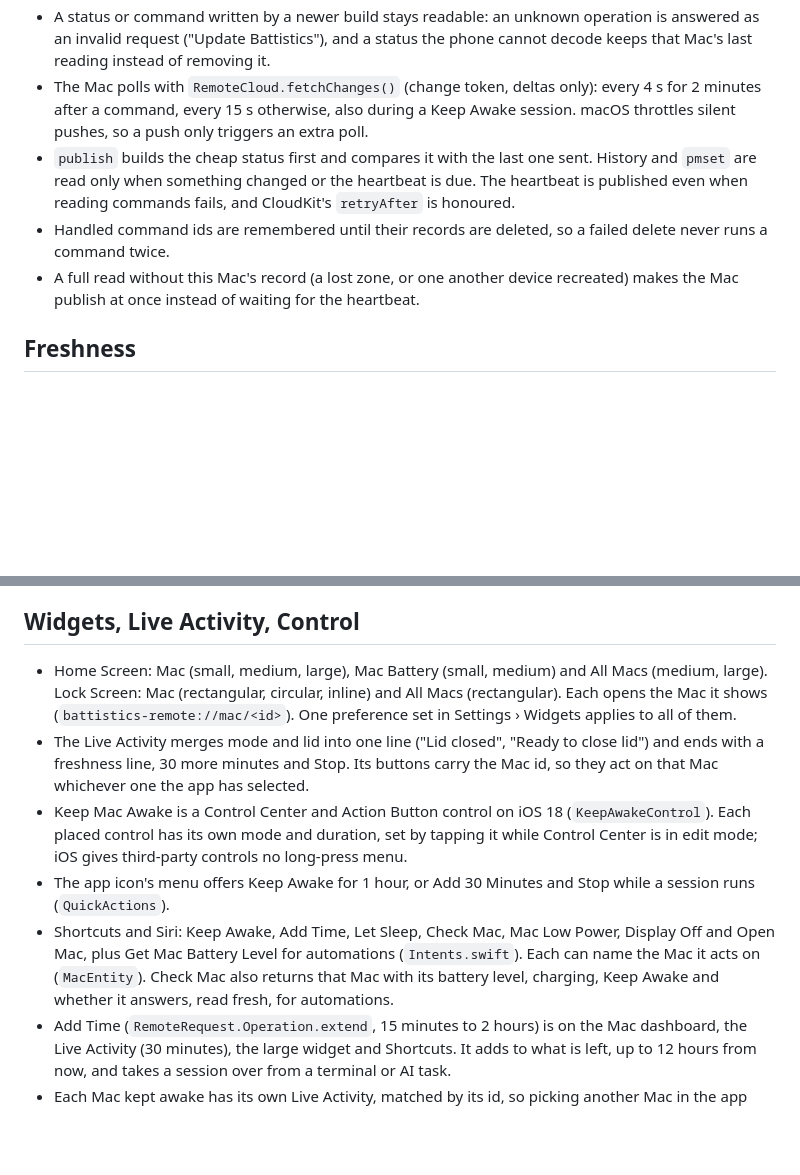
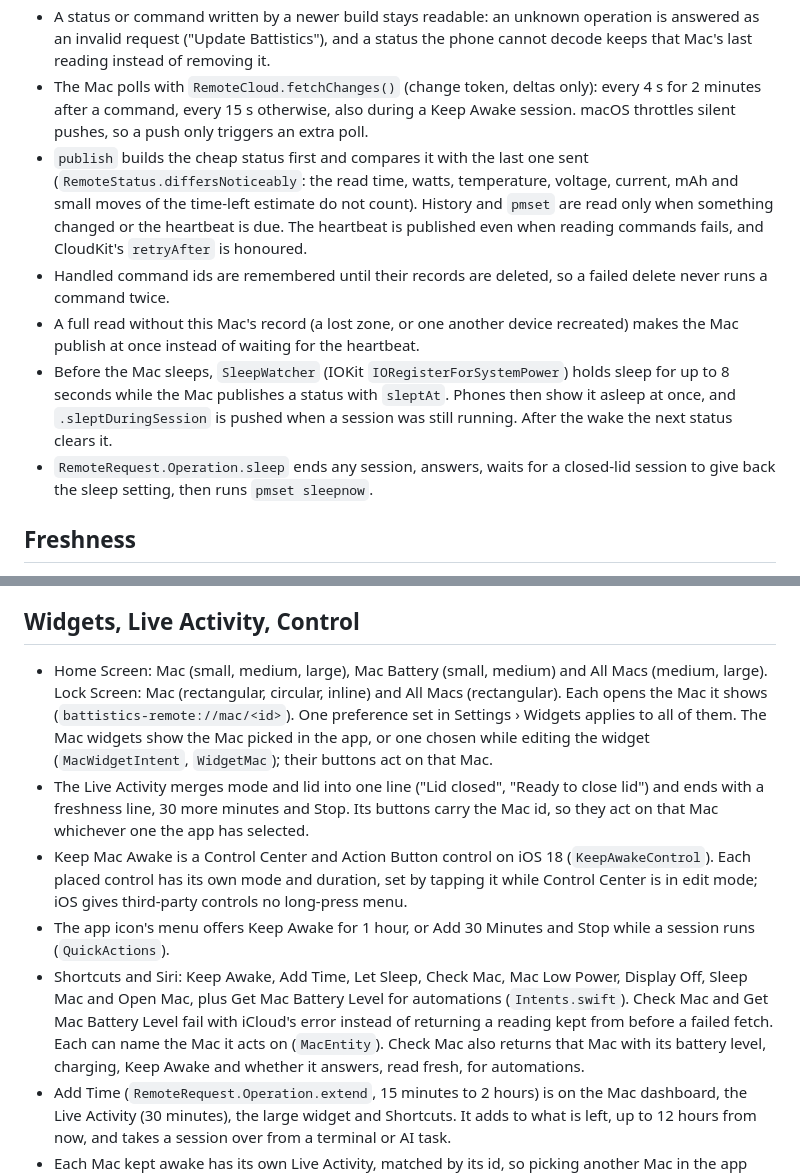
Before and after one commit to doguyilmaz/battistics, a Markdown page: docs/remote.md, 2 parts joined by grey strips. GitHub-like rendering; blank space fills up the shorter version.

```diff
--- a/docs/remote.md
+++ b/docs/remote.md
@@ -14,9 +14,11 @@ The iPhone companion (`Sources/BattisticsPhone`, widgets in `Sources/BattisticsP
 - Details › Remove Mac, offered while a Mac is not answering, deletes its record for an erased or sold Mac. A Mac that still shares sees the deletion in its next change read and publishes again at once.
 - A status or command written by a newer build stays readable: an unknown operation is answered as an invalid request ("Update Battistics"), and a status the phone cannot decode keeps that Mac's last reading instead of removing it.
 - The Mac polls with `RemoteCloud.fetchChanges()` (change token, deltas only): every 4 s for 2 minutes after a command, every 15 s otherwise, also during a Keep Awake session. macOS throttles silent pushes, so a push only triggers an extra poll.
-- `publish` builds the cheap status first and compares it with the last one sent. History and `pmset` are read only when something changed or the heartbeat is due. The heartbeat is published even when reading commands fails, and CloudKit's `retryAfter` is honoured.
+- `publish` builds the cheap status first and compares it with the last one sent (`RemoteStatus.differsNoticeably`: the read time, watts, temperature, voltage, current, mAh and small moves of the time-left estimate do not count). History and `pmset` are read only when something changed or the heartbeat is due. The heartbeat is published even when reading commands fails, and CloudKit's `retryAfter` is honoured.
 - Handled command ids are remembered until their records are deleted, so a failed delete never runs a command twice.
 - A full read without this Mac's record (a lost zone, or one another device recreated) makes the Mac publish at once instead of waiting for the heartbeat.
+- Before the Mac sleeps, `SleepWatcher` (IOKit `IORegisterForSystemPower`) holds sleep for up to 8 seconds while the Mac publishes a status with `sleptAt`. Phones then show it asleep at once, and `.sleptDuringSession` is pushed when a session was still running. After the wake the next status clears it.
+- `RemoteRequest.Operation.sleep` ends any session, answers, waits for a closed-lid session to give back the sleep setting, then runs `pmset sleepnow`.
 
 ## Freshness
 
@@ -48,11 +54,11 @@ The iPhone companion (`Sources/BattisticsPhone`, widgets in `Sources/BattisticsP
 
 ## Widgets, Live Activity, Control
 
-- Home Screen: Mac (small, medium, large), Mac Battery (small, medium) and All Macs (medium, large). Lock Screen: Mac (rectangular, circular, inline) and All Macs (rectangular). Each opens the Mac it shows (`battistics-remote://mac/<id>`). One preference set in Settings › Widgets applies to all of them.
+- Home Screen: Mac (small, medium, large), Mac Battery (small, medium) and All Macs (medium, large). Lock Screen: Mac (rectangular, circular, inline) and All Macs (rectangular). Each opens the Mac it shows (`battistics-remote://mac/<id>`). One preference set in Settings › Widgets applies to all of them. The Mac widgets show the Mac picked in the app, or one chosen while editing the widget (`MacWidgetIntent`, `WidgetMac`); their buttons act on that Mac.
 - The Live Activity merges mode and lid into one line ("Lid closed", "Ready to close lid") and ends with a freshness line, 30 more minutes and Stop. Its buttons carry the Mac id, so they act on that Mac whichever one the app has selected.
 - Keep Mac Awake is a Control Center and Action Button control on iOS 18 (`KeepAwakeControl`). Each placed control has its own mode and duration, set by tapping it while Control Center is in edit mode; iOS gives third-party controls no long-press menu.
 - The app icon's menu offers Keep Awake for 1 hour, or Add 30 Minutes and Stop while a session runs (`QuickActions`).
-- Shortcuts and Siri: Keep Awake, Add Time, Let Sleep, Check Mac, Mac Low Power, Display Off and Open Mac, plus Get Mac Battery Level for automations (`Intents.swift`). Each can name the Mac it acts on (`MacEntity`). Check Mac also returns that Mac with its battery level, charging, Keep Awake and whether it answers, read fresh, for automations.
+- Shortcuts and Siri: Keep Awake, Add Time, Let Sleep, Check Mac, Mac Low Power, Display Off, Sleep Mac and Open Mac, plus Get Mac Battery Level for automations (`Intents.swift`). Check Mac and Get Mac Battery Level fail with iCloud's error instead of returning a reading kept from before a failed fetch. Each can name the Mac it acts on (`MacEntity`). Check Mac also returns that Mac with its battery level, charging, Keep Awake and whether it answers, read fresh, for automations.
 - Add Time (`RemoteRequest.Operation.extend`, 15 minutes to 2 hours) is on the Mac dashboard, the Live Activity (30 minutes), the large widget and Shortcuts. It adds to what is left, up to 12 hours from now, and takes a session over from a terminal or AI task.
 - Each Mac kept awake has its own Live Activity, matched by its id, so picking another Mac in the app leaves a running countdown in place and two Macs with the same name never share one.
 - A refused or unanswered command from a widget, the Live Activity or the control arrives as a notification, since those surfaces cannot show a reply.
```
Also changed, not shown: other parts of docs/remote.md (+8 -4 lines).
